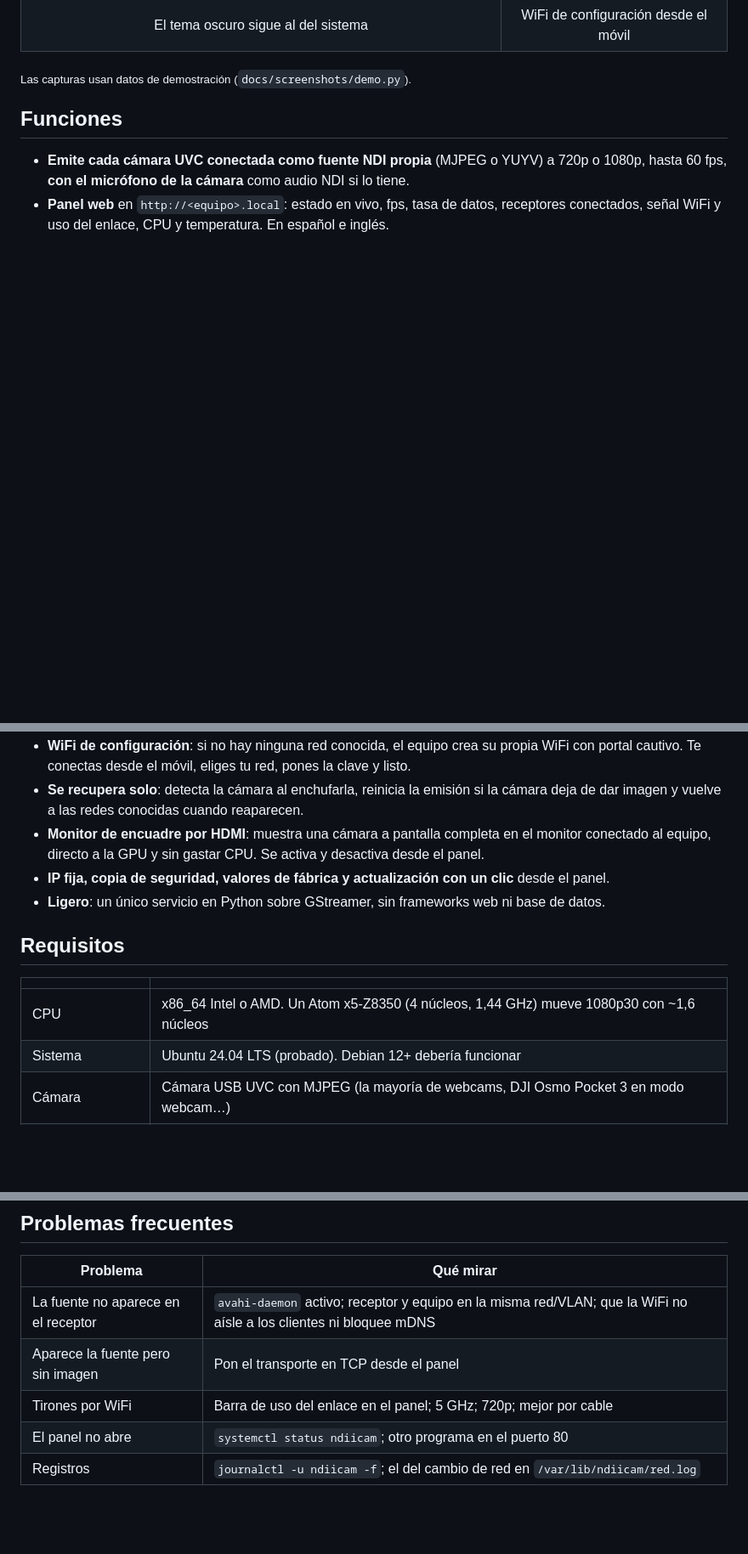
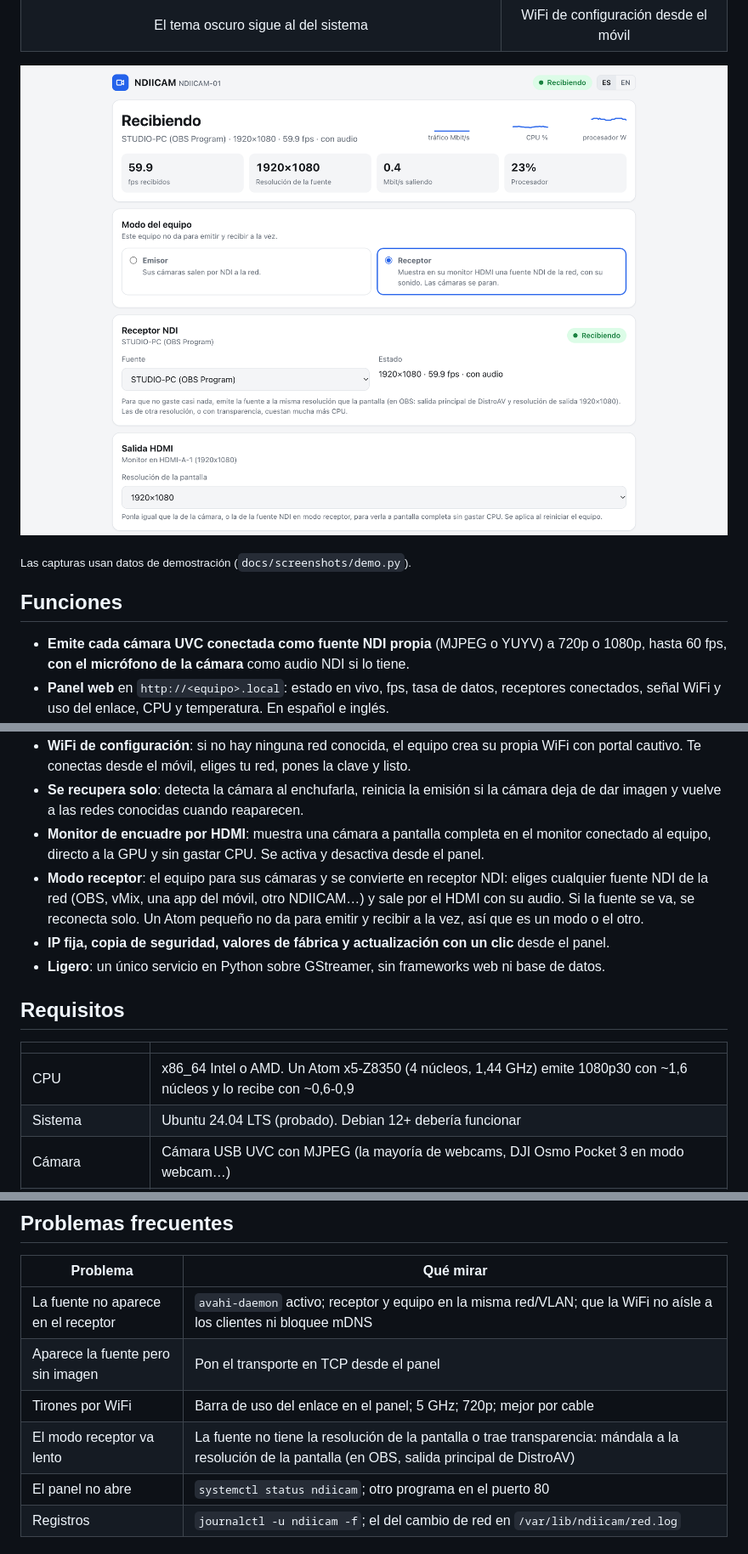
Before and after one commit to ithesk/NDIICAM, a Markdown page: README.es.md, 3 parts joined by grey strips. Shown: that part at 85% size. Drawn GitHub-style; pictures changed too: docs/screenshots/receiver-es.png (added); blank space fills up the shorter version.

```diff
--- a/README.es.md
+++ b/README.es.md
@@ -23,6 +24,8 @@ tras la instalación no hace falta la terminal.
   </tr>
 </table>
 
+![Modo receptor: una fuente NDI de OBS en la salida HDMI del equipo](docs/screenshots/receiver-es.png)
+
 <sub>Las capturas usan datos de demostración (<code>docs/screenshots/demo.py</code>).</sub>
 
 ## Funciones
@@ -37,6 +40,10 @@ tras la instalación no hace falta la terminal.
   deja de dar imagen y vuelve a las redes conocidas cuando reaparecen.
 - **Monitor de encuadre por HDMI**: muestra una cámara a pantalla completa en el monitor conectado al
   equipo, directo a la GPU y sin gastar CPU. Se activa y desactiva desde el panel.
+- **Modo receptor**: el equipo para sus cámaras y se convierte en receptor NDI: eliges cualquier
+  fuente NDI de la red (OBS, vMix, una app del móvil, otro NDIICAM…) y sale por el HDMI con su
+  audio. Si la fuente se va, se reconecta solo. Un Atom pequeño no da para emitir y recibir a la
+  vez, así que es un modo o el otro.
 - **IP fija, copia de seguridad, valores de fábrica y actualización con un clic** desde el panel.
 - **Ligero**: un único servicio en Python sobre GStreamer, sin frameworks web ni base de datos.
 
@@ -44,7 +51,7 @@ tras la instalación no hace falta la terminal.
 
 | | |
 |---|---|
-| CPU | x86_64 Intel o AMD. Un Atom x5-Z8350 (4 núcleos, 1,44 GHz) mueve 1080p30 con ~1,6 núcleos |
+| CPU | x86_64 Intel o AMD. Un Atom x5-Z8350 (4 núcleos, 1,44 GHz) emite 1080p30 con ~1,6 núcleos y lo recibe con ~0,6-0,9 |
 | Sistema | Ubuntu 24.04 LTS (probado). Debian 12+ debería funcionar |
 | Cámara | Cámara USB UVC con MJPEG (la mayoría de webcams, DJI Osmo Pocket 3 en modo webcam…) |
 | Red | Mejor por cable. Por WiFi funciona: 1080p30 son ~90 Mbit/s por receptor |
@@ -146,6 +163,7 @@ Salen de montarlo en hardware real y explican algunos valores por defecto:
 | La fuente no aparece en el receptor | `avahi-daemon` activo; receptor y equipo en la misma red/VLAN; que la WiFi no aísle a los clientes ni bloquee mDNS |
 | Aparece la fuente pero sin imagen | Pon el transporte en TCP desde el panel |
 | Tirones por WiFi | Barra de uso del enlace en el panel; 5 GHz; 720p; mejor por cable |
+| El modo receptor va lento | La fuente no tiene la resolución de la pantalla o trae transparencia: mándala a la resolución de la pantalla (en OBS, salida principal de DistroAV) |
 | El panel no abre | `systemctl status ndiicam`; otro programa en el puerto 80 |
 | Registros | `journalctl -u ndiicam -f`; el del cambio de red en `/var/lib/ndiicam/red.log` |
 
```
Also changed, not shown: other parts of README.es.md (+13 -2 lines), README.md (+21 -3 lines), docs/screenshots/panel-dark-en.png, docs/screenshots/panel-dark-es.png, docs/screenshots/panel-en.png, docs/screenshots/panel-es.png, docs/screenshots/receiver-en.png (added), 3 other files.
